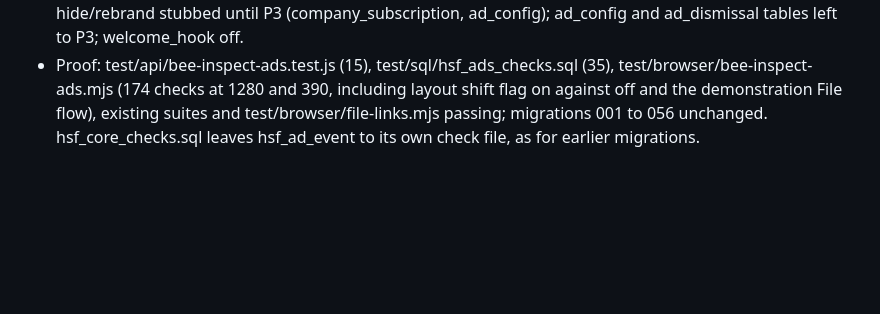
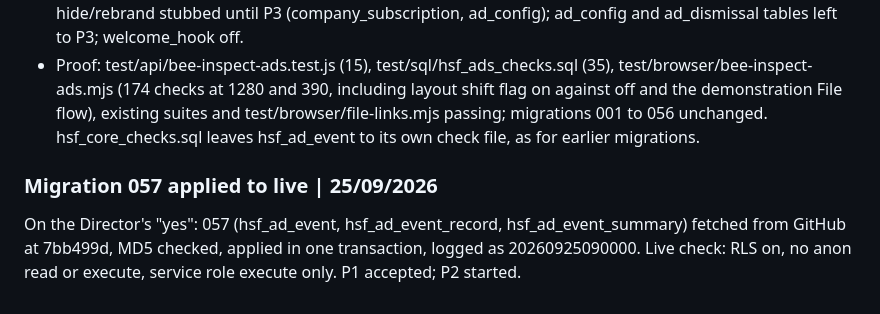
Before and after one commit to IT-CnC-Auto/Care-Net-Consultants, a Markdown page: msp-forge/BUILD-STATE.md, the part around the change. Rendered like a GitHub page; blank space fills up the shorter version.

```diff
--- a/msp-forge/BUILD-STATE.md
+++ b/msp-forge/BUILD-STATE.md
@@ -160,3 +160,6 @@ Built under hsf/BUILD-CONTRACT.md 16.3 (hsf/BEE-INSPECT-BUILD-PROMPT.md A1, A2,
 - Tracking: POST /api/hsf-events (vercel/api/hsf-events.js) into hsf_ad_event through hsf_ad_event_record (migration 057, service role only, RLS on with no policy, append only, flood cap). Six fields only, no user, cookie or address. Until 057 is applied the endpoint answers 202 and drops the event.
 - Stubs and open inputs: every primary call to action is WhatsApp with a prefilled message until P2 builds /bee-inspect; "See a sample report" withheld until P2; "Open Bee-Inspect" has no address (P3/P4); VAT pending Chantelle ({{vat_inclusive}}); QR with claim code parked (P3); subscriber state and tenant hide/rebrand stubbed until P3 (company_subscription, ad_config); ad_config and ad_dismissal tables left to P3; welcome_hook off.
 - Proof: test/api/bee-inspect-ads.test.js (15), test/sql/hsf_ads_checks.sql (35), test/browser/bee-inspect-ads.mjs (174 checks at 1280 and 390, including layout shift flag on against off and the demonstration File flow), existing suites and test/browser/file-links.mjs passing; migrations 001 to 056 unchanged. hsf_core_checks.sql leaves hsf_ad_event to its own check file, as for earlier migrations.
+
+### Migration 057 applied to live | 25/09/2026
+On the Director's "yes": 057 (hsf_ad_event, hsf_ad_event_record, hsf_ad_event_summary) fetched from GitHub at 7bb499d, MD5 checked, applied in one transaction, logged as 20260925090000. Live check: RLS on, no anon read or execute, service role execute only. P1 accepted; P2 started.
```
Also changed, not shown: msp-forge/hsf/BUILD-CONTRACT.md (+3 -1 lines).
